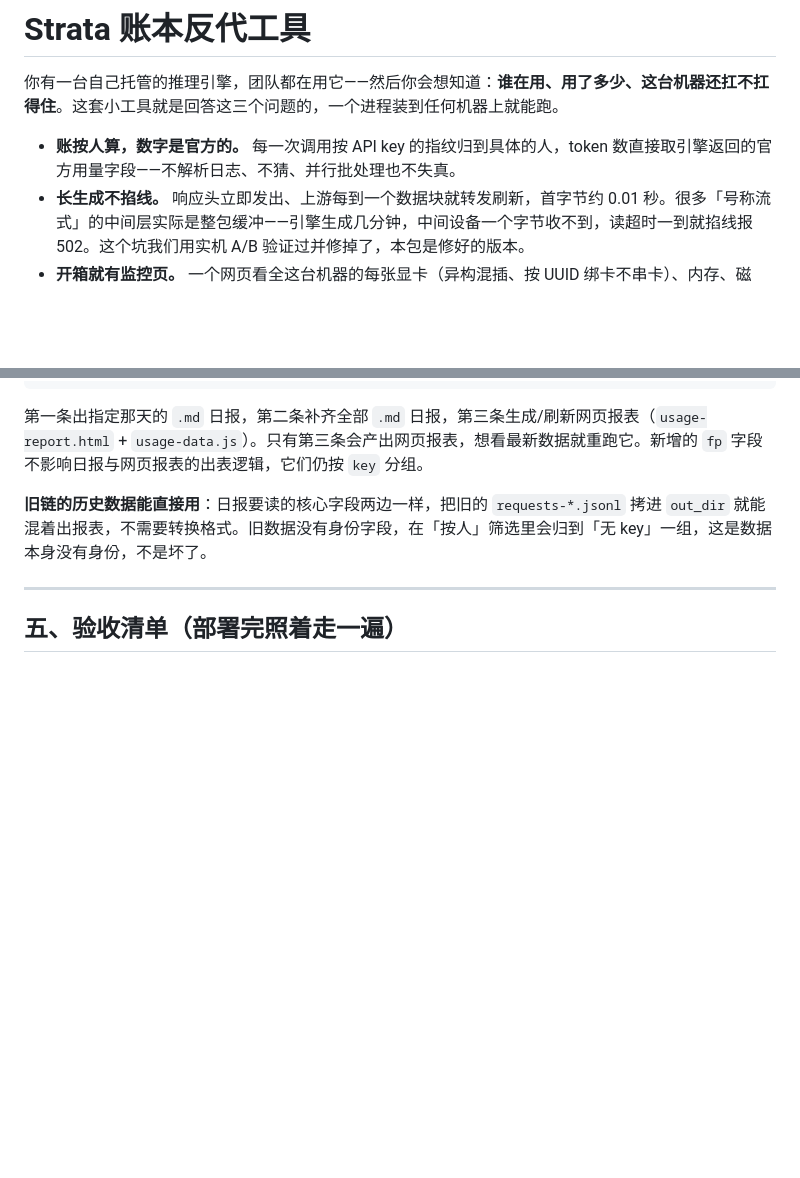
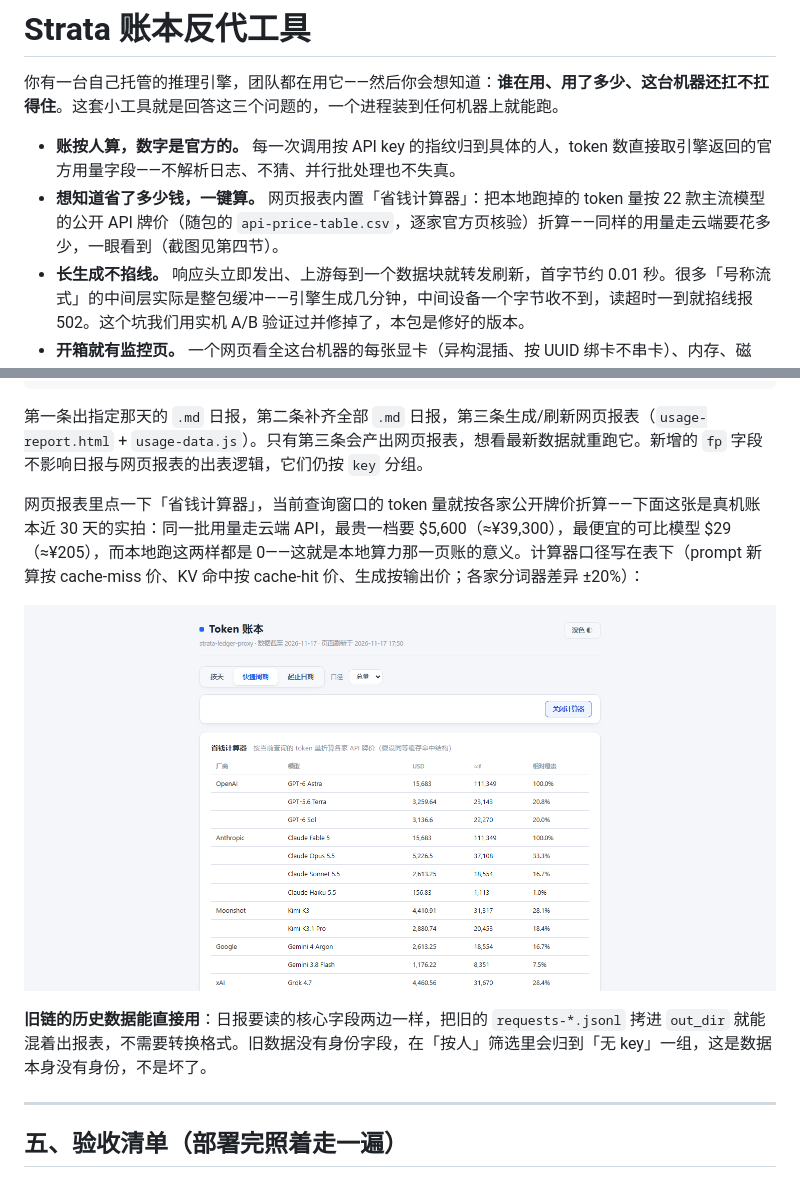
Before and after one commit to petercham/strata-ledger-proxy, a Markdown page: README.md, 2 parts joined by grey strips. Drawn GitHub-style; pictures changed too: docs/savings-calculator.png (added); blank space fills up the shorter version.

````diff
--- a/README.md
+++ b/README.md
@@ -3,6 +3,7 @@
 你有一台自己托管的推理引擎，团队都在用它——然后你会想知道：**谁在用、用了多少、这台机器还扛不扛得住**。这套小工具就是回答这三个问题的，一个进程装到任何机器上就能跑。
 
 - **账按人算，数字是官方的。** 每一次调用按 API key 的指纹归到具体的人，token 数直接取引擎返回的官方用量字段——不解析日志、不猜、并行批处理也不失真。
+- **想知道省了多少钱，一键算。** 网页报表内置「省钱计算器」：把本地跑掉的 token 量按 22 款主流模型的公开 API 牌价（随包的 `api-price-table.csv`，逐家官方页核验）折算——同样的用量走云端要花多少，一眼看到（截图见第四节）。
 - **长生成不掐线。** 响应头立即发出、上游每到一个数据块就转发刷新，首字节约 0.01 秒。很多「号称流式」的中间层实际是整包缓冲——引擎生成几分钟，中间设备一个字节收不到，读超时一到就掐线报 502。这个坑我们用实机 A/B 验证过并修掉了，本包是修好的版本。
 - **开箱就有监控页。** 一个网页看全这台机器的每张显卡（异构混插、按 UUID 绑卡不串卡）、内存、磁盘、网卡、PCIe 实际链路、CPU 实时频率——读数与任务管理器同源。
 - **它自己养活自己。** 进程掉了 5 秒内自动拉起；换版本时检测到有人在用会直接拒绝切换，不会把全队弄断。
@@ -165,6 +166,10 @@ python html_report.py --config config.json --all
 ```
 
 第一条出指定那天的 `.md` 日报，第二条补齐全部 `.md` 日报，第三条生成/刷新网页报表（`usage-report.html` + `usage-data.js`）。只有第三条会产出网页报表，想看最新数据就重跑它。新增的 `fp` 字段不影响日报与网页报表的出表逻辑，它们仍按 `key` 分组。
+
+网页报表里点一下「省钱计算器」，当前查询窗口的 token 量就按各家公开牌价折算——下面这张是真机账本近 30 天的实拍：同一批用量走云端 API，最贵一档要 $5,600（≈¥39,300），最便宜的可比模型 $29（≈¥205），而本地跑这两样都是 0——这就是本地算力那一页账的意义。计算器口径写在表下（prompt 新算按 cache-miss 价、KV 命中按 cache-hit 价、生成按输出价；各家分词器差异 ±20%）：
+
+![省钱计算器](docs/savings-calculator.png)
 
 **旧链的历史数据能直接用**：日报要读的核心字段两边一样，把旧的 `requests-*.jsonl` 拷进 `out_dir` 就能混着出报表，不需要转换格式。旧数据没有身份字段，在「按人」筛选里会归到「无 key」一组，这是数据本身没有身份，不是坏了。
 
````
Also changed, not shown: CHANGELOG.md (+8 -0 lines), MANIFEST.md (+17 -2 lines), 1 other file.
